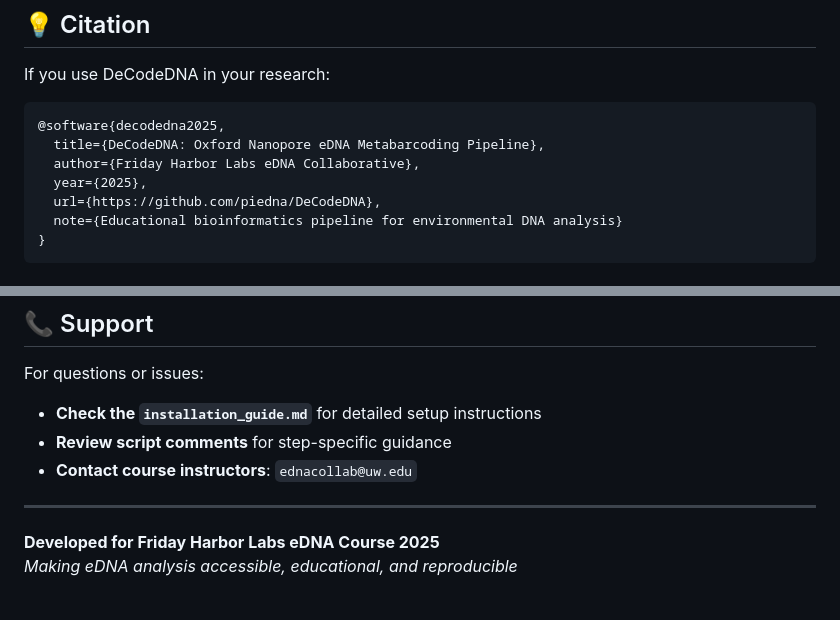
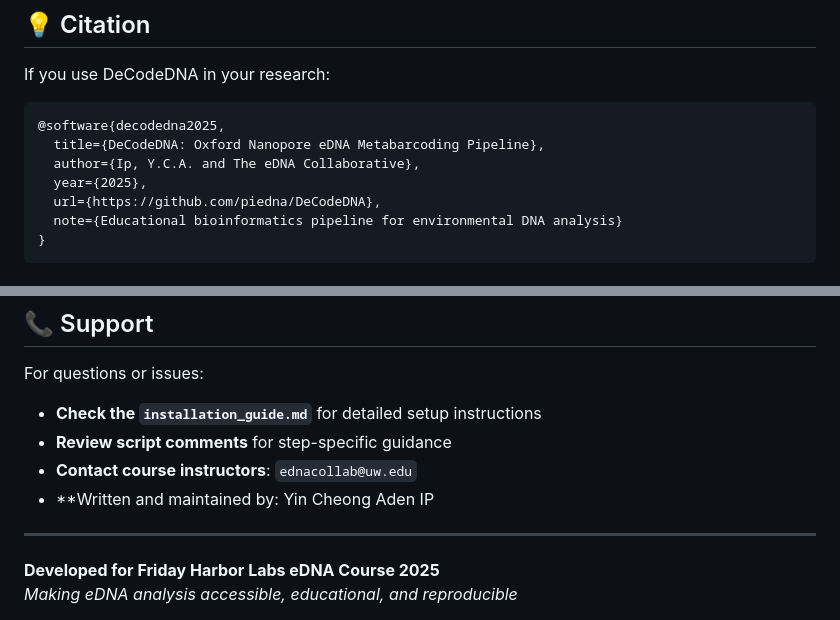
Before and after one commit to piedna/DeCodeDNA, a Markdown page: README.md, 2 parts joined by grey strips. GitHub-like rendering.

````diff
--- a/README.md
+++ b/README.md
@@ -408,7 +408,7 @@ If you use DeCodeDNA in your research:
 ```bibtex
 @software{decodedna2025,
   title={DeCodeDNA: Oxford Nanopore eDNA Metabarcoding Pipeline},
-  author={Friday Harbor Labs eDNA Collaborative},
+  author={Ip, Y.C.A. and The eDNA Collaborative},
   year={2025},
   url={https://github.com/piedna/DeCodeDNA},
   note={Educational bioinformatics pipeline for environmental DNA analysis}
@@ -427,6 +427,7 @@ For questions or issues:
 - **Check the `installation_guide.md`** for detailed setup instructions
 - **Review script comments** for step-specific guidance
 - **Contact course instructors**: `ednacollab@uw.edu`
+- **Written and maintained by: Yin Cheong Aden IP
 
 ---
 
````
